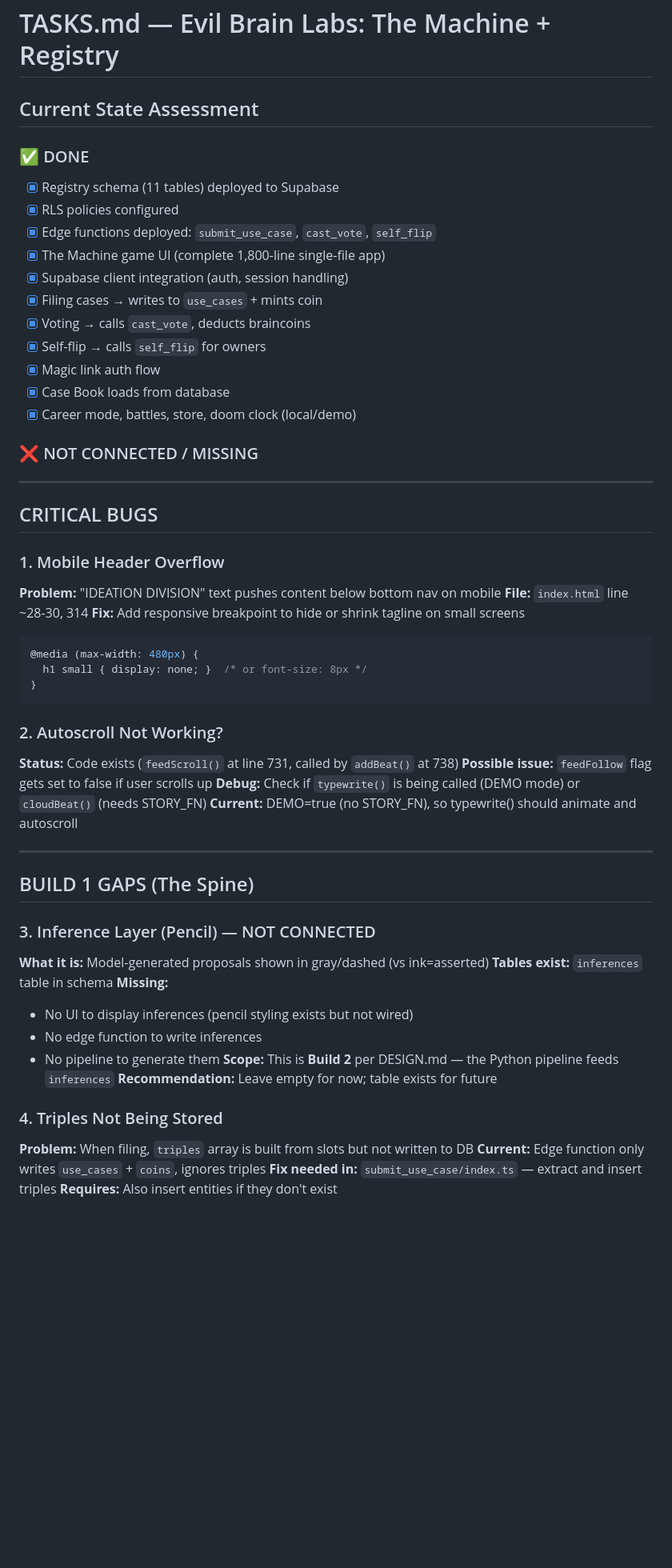
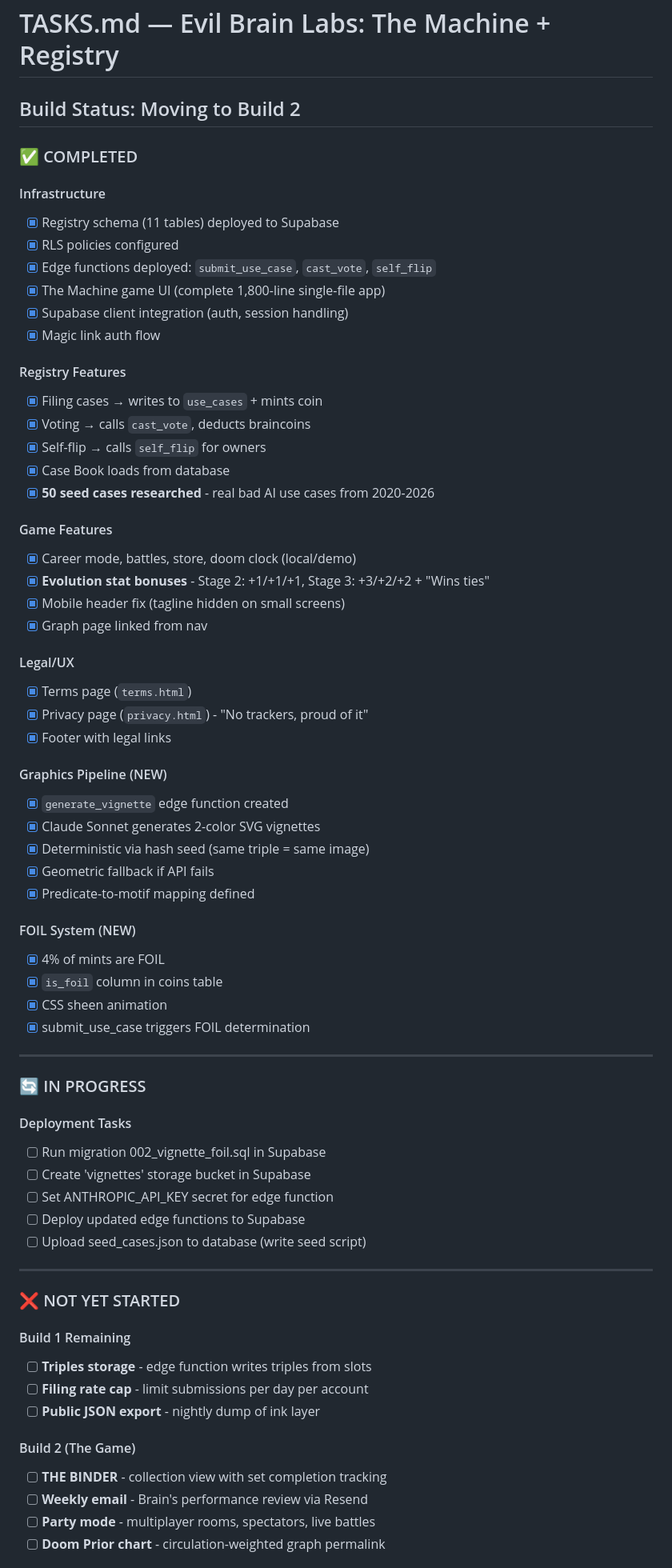
Before and after one commit to JBShearer/evilbrainlabs.com, a Markdown page: TASKS.md, the part around one of its changes. Shown at 80% size. Rendered like a GitHub page; blank space fills up the shorter version.

````diff
--- a/TASKS.md
+++ b/TASKS.md
@@ -1,59 +1,71 @@
 # TASKS.md — Evil Brain Labs: The Machine + Registry
 
-## Current State Assessment
+## Build Status: Moving to Build 2
 
-### ✅ DONE
+### ✅ COMPLETED
+
+#### Infrastructure
 - [x] Registry schema (11 tables) deployed to Supabase
 - [x] RLS policies configured
 - [x] Edge functions deployed: `submit_use_case`, `cast_vote`, `self_flip`
 - [x] The Machine game UI (complete 1,800-line single-file app)
 - [x] Supabase client integration (auth, session handling)
+- [x] Magic link auth flow
+
+#### Registry Features
 - [x] Filing cases → writes to `use_cases` + mints coin
 - [x] Voting → calls `cast_vote`, deducts braincoins
 - [x] Self-flip → calls `self_flip` for owners
-- [x] Magic link auth flow
 - [x] Case Book loads from database
+- [x] **50 seed cases researched** - real bad AI use cases from 2020-2026
+
+#### Game Features
 - [x] Career mode, battles, store, doom clock (local/demo)
+- [x] **Evolution stat bonuses** - Stage 2: +1/+1/+1, Stage 3: +3/+2/+2 + "Wins ties"
+- [x] Mobile header fix (tagline hidden on small screens)
+- [x] Graph page linked from nav
 
-### ❌ NOT CONNECTED / MISSING
+#### Legal/UX
+- [x] Terms page (`terms.html`)
+- [x] Privacy page (`privacy.html`) - "No trackers, proud of it"
+- [x] Footer with legal links
+
+#### Graphics Pipeline (NEW)
+- [x] `generate_vignette` edge function created
+- [x] Claude Sonnet generates 2-color SVG vignettes
+- [x] Deterministic via hash seed (same triple = same image)
+- [x] Geometric fallback if API fails
+- [x] Predicate-to-motif mapping defined
+
+#### FOIL System (NEW)
+- [x] 4% of mints are FOIL
+- [x] `is_foil` column in coins table
+- [x] CSS sheen animation
+- [x] submit_use_case triggers FOIL determination
 
 ---
 
-## CRITICAL BUGS
+### 🔄 IN PROGRESS
 
-### 1. Mobile Header Overflow
-**Problem:** "IDEATION DIVISION" text pushes content below bottom nav on mobile
-**File:** `index.html` line ~28-30, 314
-**Fix:** Add responsive breakpoint to hide or shrink tagline on small screens
-```css
-@media (max-width: 480px) {
-  h1 small { display: none; }  /* or font-size: 8px */
-}
-```
-
-### 2. Autoscroll Not Working?
-**Status:** Code exists (`feedScroll()` at line 731, called by `addBeat()` at 738)
-**Possible issue:** `feedFollow` flag gets set to false if user scrolls up
-**Debug:** Check if `typewrite()` is being called (DEMO mode) or `cloudBeat()` (needs STORY_FN)
-**Current:** DEMO=true (no STORY_FN), so typewrite() should animate and autoscroll
+#### Deployment Tasks
+- [ ] Run migration 002_vignette_foil.sql in Supabase
+- [ ] Create 'vignettes' storage bucket in Supabase
+- [ ] Set ANTHROPIC_API_KEY secret for edge function
+- [ ] Deploy updated edge functions to Supabase
+- [ ] Upload seed_cases.json to database (write seed script)
 
 ---
 
-## BUILD 1 GAPS (The Spine)
+### ❌ NOT YET STARTED
 
-### 3. Inference Layer (Pencil) — NOT CONNECTED
-**What it is:** Model-generated proposals shown in gray/dashed (vs ink=asserted)
-**Tables exist:** `inferences` table in schema
-**Missing:**
-- No UI to display inferences (pencil styling exists but not wired)
-- No edge function to write inferences
-- No pipeline to generate them
-**Scope:** This is **Build 2** per DESIGN.md — the Python pipeline feeds `inferences`
-**Recommendation:** Leave empty for now; table exists for future
+#### Build 1 Remaining
+- [ ] **Triples storage** - edge function writes triples from slots
+- [ ] **Filing rate cap** - limit submissions per day per account
+- [ ] **Public JSON export** - nightly dump of ink layer
 
-### 4. Triples Not Being Stored
-**Problem:** When filing, `triples` array is built from slots but not written to DB
-**Current:** Edge function only writes `use_cases` + `coins`, ignores triples
-**Fix needed in:** `submit_use_case/index.ts` — extract and insert triples
-**Requires:** Also insert entities if they don't exist
+#### Build 2 (The Game)
+- [ ] **THE BINDER** - collection view with set completion tracking
+- [ ] **Weekly email** - Brain's performance review via Resend
+- [ ] **Party mode** - multiplayer rooms, spectators, live battles
+- [ ] **Doom Prior chart** - circulation-weighted graph permalink
 
````
Also changed, not shown: other parts of TASKS.md (+36 -95 lines).
